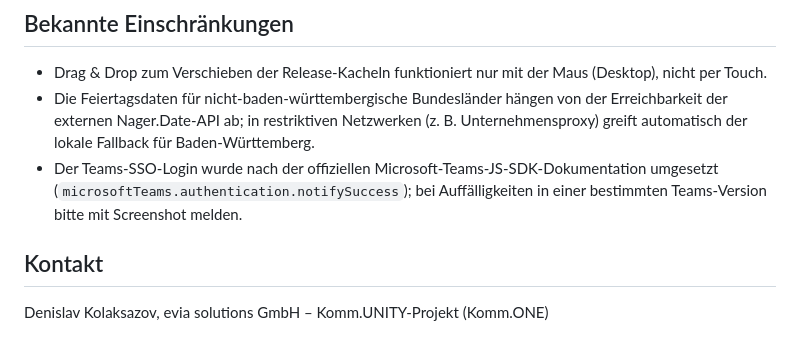
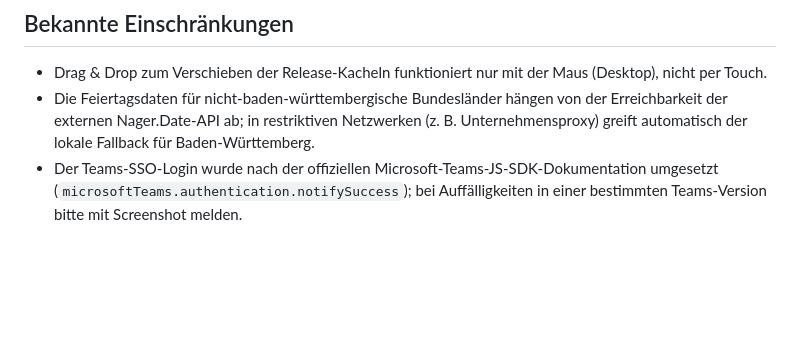
Before and after one commit to DenKolak/release-radar-kommunity, a Markdown page: README.md, the part around the change. GitHub-like rendering; blank space fills up the shorter version.

Commit message:
Remove contact section from README
Removed contact information from the README.

```diff
--- a/README.md
+++ b/README.md
@@ -66,7 +66,3 @@ Die `index.html` liegt im Repository-Root und wird direkt über GitHub Pages aus
 - Drag & Drop zum Verschieben der Release-Kacheln funktioniert nur mit der Maus (Desktop), nicht per Touch.
 - Die Feiertagsdaten für nicht-baden-württembergische Bundesländer hängen von der Erreichbarkeit der externen Nager.Date-API ab; in restriktiven Netzwerken (z. B. Unternehmensproxy) greift automatisch der lokale Fallback für Baden-Württemberg.
 - Der Teams-SSO-Login wurde nach der offiziellen Microsoft-Teams-JS-SDK-Dokumentation umgesetzt (`microsoftTeams.authentication.notifySuccess`); bei Auffälligkeiten in einer bestimmten Teams-Version bitte mit Screenshot melden.
-
-## Kontakt
-
-Denislav Kolaksazov, evia solutions GmbH – Komm.UNITY-Projekt (Komm.ONE)
```
